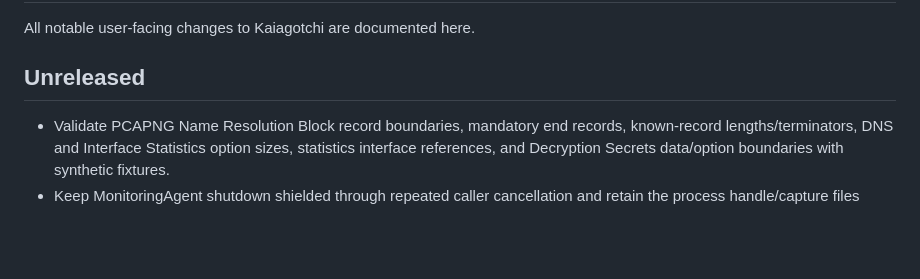
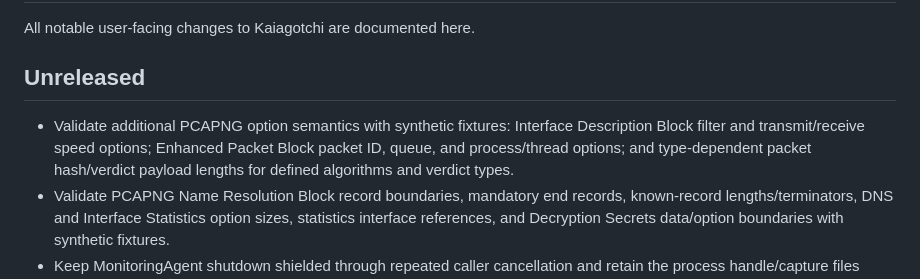
Before and after one commit to Ekco-S64QTN6/Kaiagotchi, a Markdown page: CHANGELOG.md, the part around the change. Drawn GitHub-style; blank space fills up the shorter version.

Commit message:
docs: record extended PCAPNG option validation

```diff
--- a/CHANGELOG.md
+++ b/CHANGELOG.md
@@ -4,6 +4,7 @@ All notable user-facing changes to Kaiagotchi are documented here.
 
 ## Unreleased
 
+- Validate additional PCAPNG option semantics with synthetic fixtures: Interface Description Block filter and transmit/receive speed options; Enhanced Packet Block packet ID, queue, and process/thread options; and type-dependent packet hash/verdict payload lengths for defined algorithms and verdict types.
 - Validate PCAPNG Name Resolution Block record boundaries, mandatory end records, known-record lengths/terminators, DNS and Interface Statistics option sizes, statistics interface references, and Decryption Secrets data/option boundaries with synthetic fixtures.
 - Keep MonitoringAgent shutdown shielded through repeated caller cancellation and retain the process handle/capture files when the post-kill wait fails, so a later stop can retry reaping before restoring the adapter or cleaning captures.
 - Make Manager startup cancellation-safe: cancellation during View, ticker, or Agent startup now runs bounded component cleanup before propagating, including when cancellation is repeated during teardown.
```
